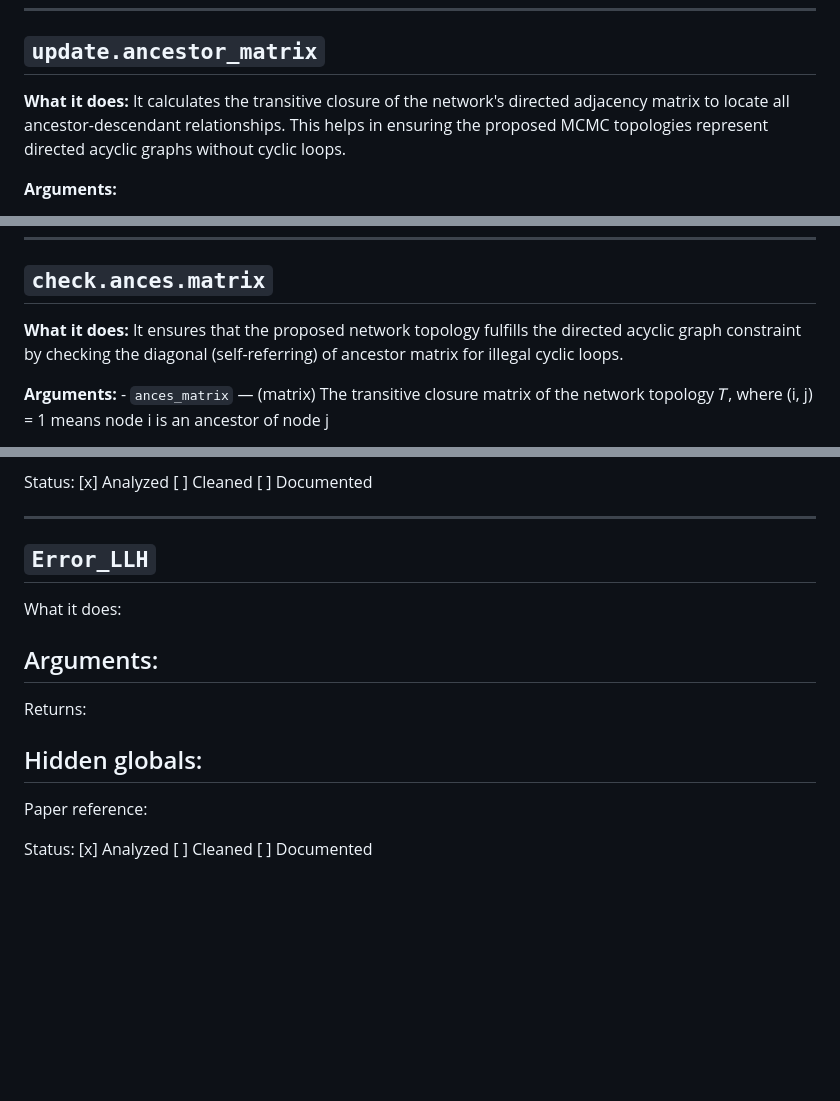
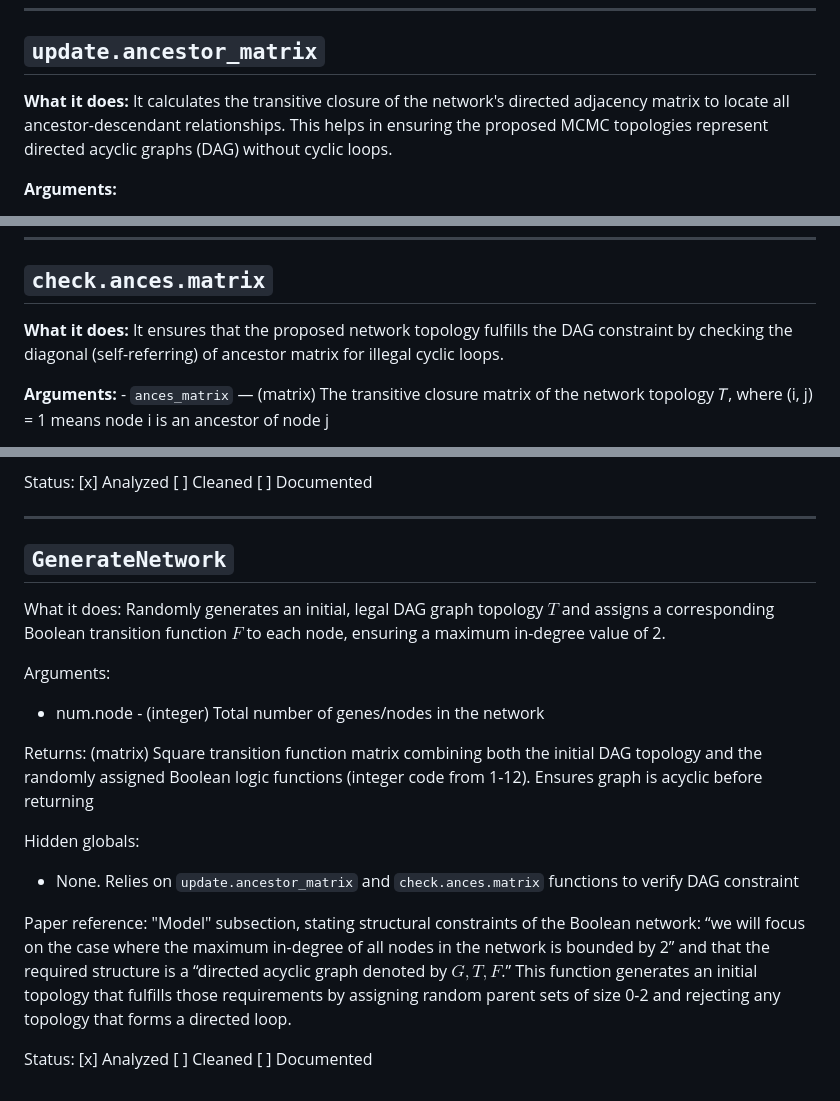
Before and after one commit to anson-li8/BBNI, a Markdown page: NOTES.md, 3 parts joined by grey strips. Rendered like a GitHub page; blank space fills up the shorter version.

Commit message:
analyzed GenerateNetwork

```diff
--- a/NOTES.md
+++ b/NOTES.md
@@ -3,7 +3,7 @@
 ---
 ## `update.ancestor_matrix`
 
-**What it does:** It calculates the transitive closure of the network's directed adjacency matrix to locate all ancestor-descendant relationships. This helps in ensuring the proposed MCMC topologies represent directed acyclic graphs without cyclic loops.
+**What it does:** It calculates the transitive closure of the network's directed adjacency matrix to locate all ancestor-descendant relationships. This helps in ensuring the proposed MCMC topologies represent directed acyclic graphs (DAG) without cyclic loops.
 
 **Arguments:**
 - `incid_matrix` — (matrix) A square binary adjacency matrix that represents the current network topology 𝑇
@@ -21,7 +21,7 @@ None
 ---
 ## `check.ances.matrix`
 
-**What it does:** It ensures that the proposed network topology fulfills the directed acyclic graph constraint by checking the diagonal (self-referring) of ancestor matrix for illegal cyclic loops.
+**What it does:** It ensures that the proposed network topology fulfills the DAG constraint by checking the diagonal (self-referring) of ancestor matrix for illegal cyclic loops.
 
 **Arguments:** - `ances_matrix` — (matrix) The transitive closure matrix of the network topology 𝑇, where (i, j) = 1 means node i is an ancestor of node j
 
@@ -72,17 +72,17 @@ Paper reference: “Posterior Distributions” subsection: “To circumvent this
 Status: [x] Analyzed [ ] Cleaned [ ] Documented
 
 ---
-## `Error_LLH`
-What it does:
+## `GenerateNetwork`
+What it does: Randomly generates an initial, legal DAG graph topology $T$ and assigns a corresponding Boolean transition function $F$ to each node, ensuring a maximum in-degree value of 2.
 
 Arguments:
--
+- num.node - (integer) Total number of genes/nodes in the network
 
-Returns:
+Returns: (matrix) Square transition function matrix combining both the initial DAG topology and the randomly assigned Boolean logic functions (integer code from 1-12). Ensures graph is acyclic before returning
 
 Hidden globals:
--
+- None. Relies on `update.ancestor_matrix` and `check.ances.matrix` functions to verify DAG constraint
 
-Paper reference:
+Paper reference: "Model" subsection, stating structural constraints of the Boolean network: “we will focus on the case where the maximum in-degree of all nodes in the network is bounded by 2” and that the required structure is a “directed acyclic graph denoted by ${G, T, F}$.”  This function generates an initial topology that fulfills those requirements by assigning random parent sets of size 0-2 and rejecting any topology that forms a directed loop.
 
 Status: [x] Analyzed [ ] Cleaned [ ] Documented
```
